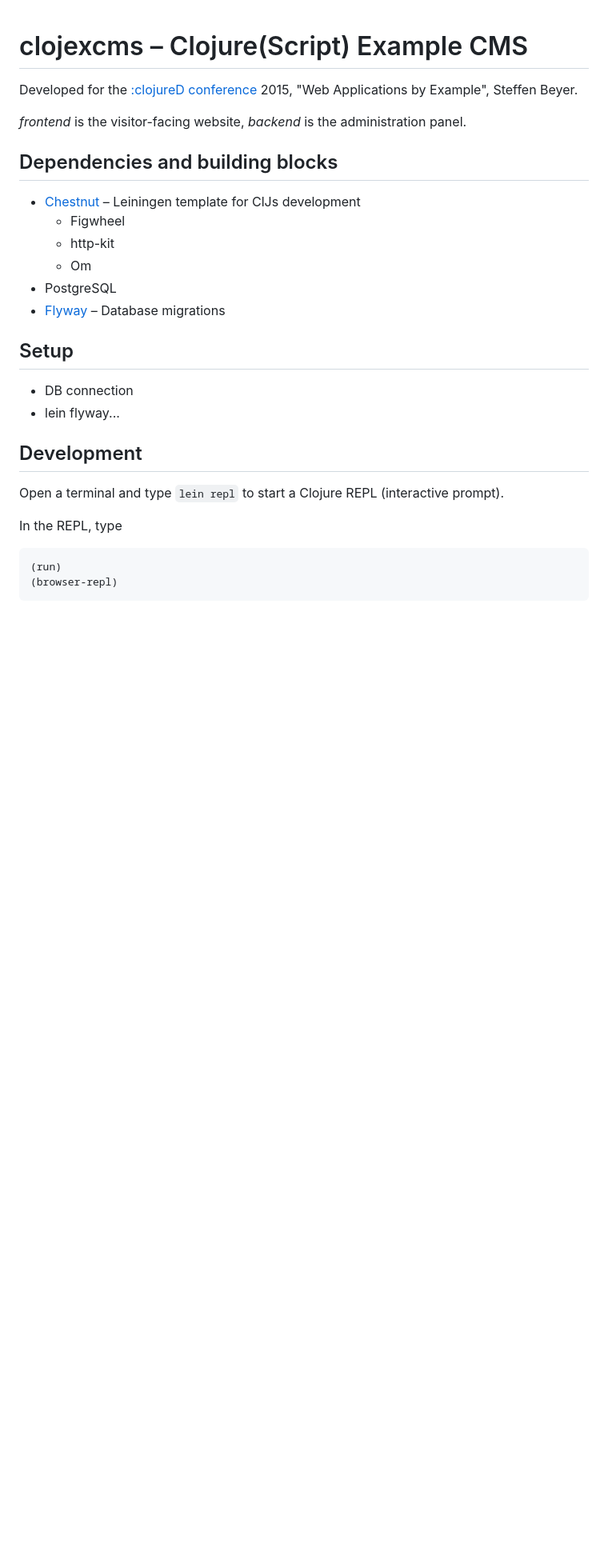
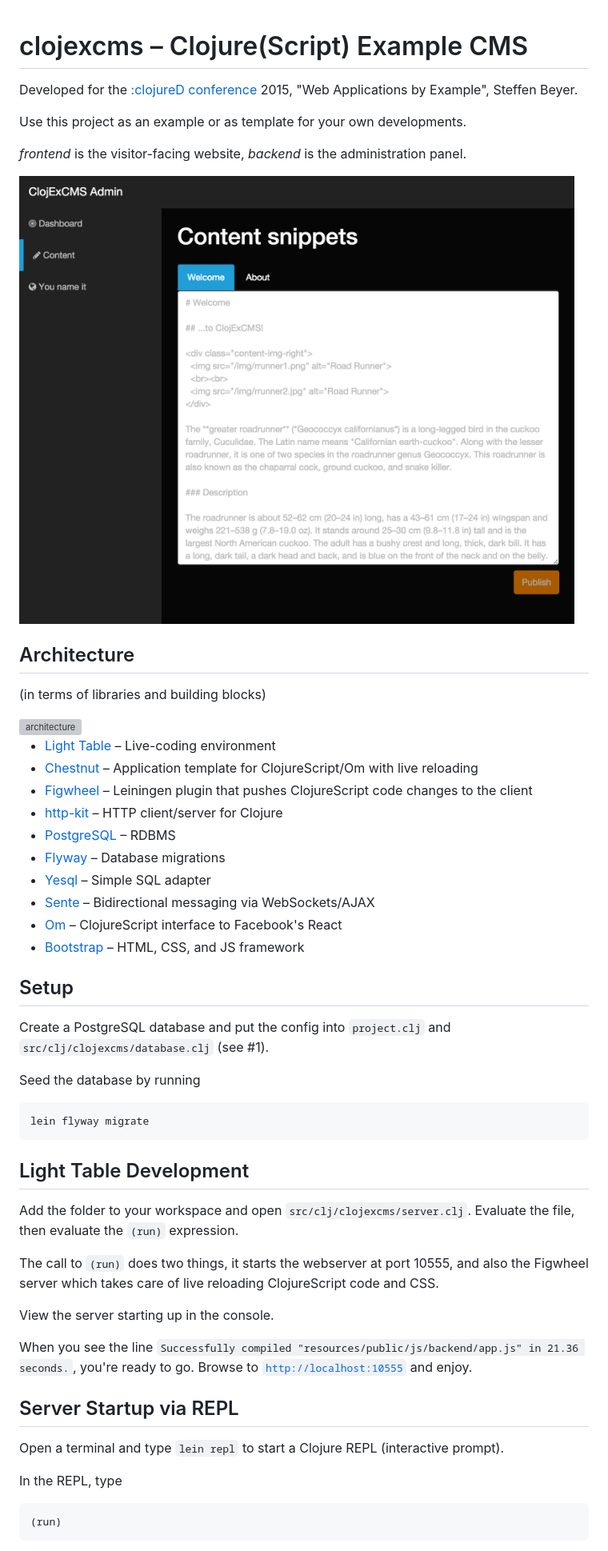
Before and after one commit to serpent213/clojexcms, a Markdown page: README.md, the part around the change printed below. Shown: that part at 80% size. Rendered like a GitHub page; pictures changed too: doc/screenshot.png (added); blank space fills up the shorter version; grey boxes are pictures that could not be loaded.

Commit message:
doc: major README cleanup and enhancement

````diff
--- a/README.md
+++ b/README.md
@@ -1,33 +1,57 @@
 # clojexcms – Clojure(Script) Example CMS
 
-Developed for the [:clojureD conference](http://www.clojured.de) 2015, "Web Applications by
-Example", Steffen Beyer.
+Developed for the [:clojureD conference](http://www.clojured.de) 2015, "Web Applications by Example", Steffen Beyer.
+
+Use this project as an example or as template for your own developments.
 
 *frontend* is the visitor-facing website, *backend* is the administration panel.
 
-## Dependencies and building blocks
+<img src="doc/screenshot.png" alt="backend screenshot" width="878" height="708">
 
-* [Chestnut](https://github.com/plexus/chestnut) – Leiningen template for ClJs development
-  * Figwheel
-  * http-kit
-  * Om
-* PostgreSQL
+## Architecture
+
+(in terms of libraries and building blocks)
+
+<img src="doc/architecture.png" alt="architecture" width="902" height="926">
+
+* [Light Table](http://lighttable.com/) – Live-coding environment
+* [Chestnut](https://github.com/plexus/chestnut) – Application template for ClojureScript/Om with live reloading
+* [Figwheel](https://github.com/bhauman/lein-figwheel) – Leiningen plugin that pushes ClojureScript code changes to the client
+* [http-kit](http://www.http-kit.org/) – HTTP client/server for Clojure
+* [PostgreSQL](http://www.postgresql.org/) – RDBMS
 * [Flyway](http://flywaydb.org) – Database migrations
+* [Yesql](https://github.com/krisajenkins/yesql) – Simple SQL adapter
+* [Sente](https://github.com/ptaoussanis/sente) – Bidirectional messaging via WebSockets/AJAX
+* [Om](https://github.com/swannodette/om) – ClojureScript interface to Facebook's React
+* [Bootstrap](http://getbootstrap.com/) – HTML, CSS, and JS framework
 
 ## Setup
 
-* DB connection
-* lein flyway...
+Create a PostgreSQL database and put the config into `project.clj` and `src/clj/clojexcms/database.clj` (see #1).
 
-## Development
+Seed the database by running
 
-Open a terminal and type `lein repl` to start a Clojure REPL
-(interactive prompt).
+```shell
+lein flyway migrate
+```
+
+## Light Table Development
+
+Add the folder to your workspace and open `src/clj/clojexcms/server.clj`. Evaluate the file, then evaluate the `(run)` expression.
+
+The call to `(run)` does two things, it starts the webserver at port 10555, and also the Figwheel server which takes care of live reloading ClojureScript code and CSS.
+
+View the server starting up in the console.
+
+When you see the line `Successfully compiled "resources/public/js/backend/app.js" in 21.36 seconds.`, you're ready to go. Browse to [`http://localhost:10555`](http://localhost:10555) and enjoy.
+
+## Server Startup via REPL
+
+Open a terminal and type `lein repl` to start a Clojure REPL (interactive prompt).
 
 In the REPL, type
 
 ```clojure
 (run)
-(browser-repl)
 ```
 
````
Also changed, not shown: other parts of README.md (+11 -99 lines).
